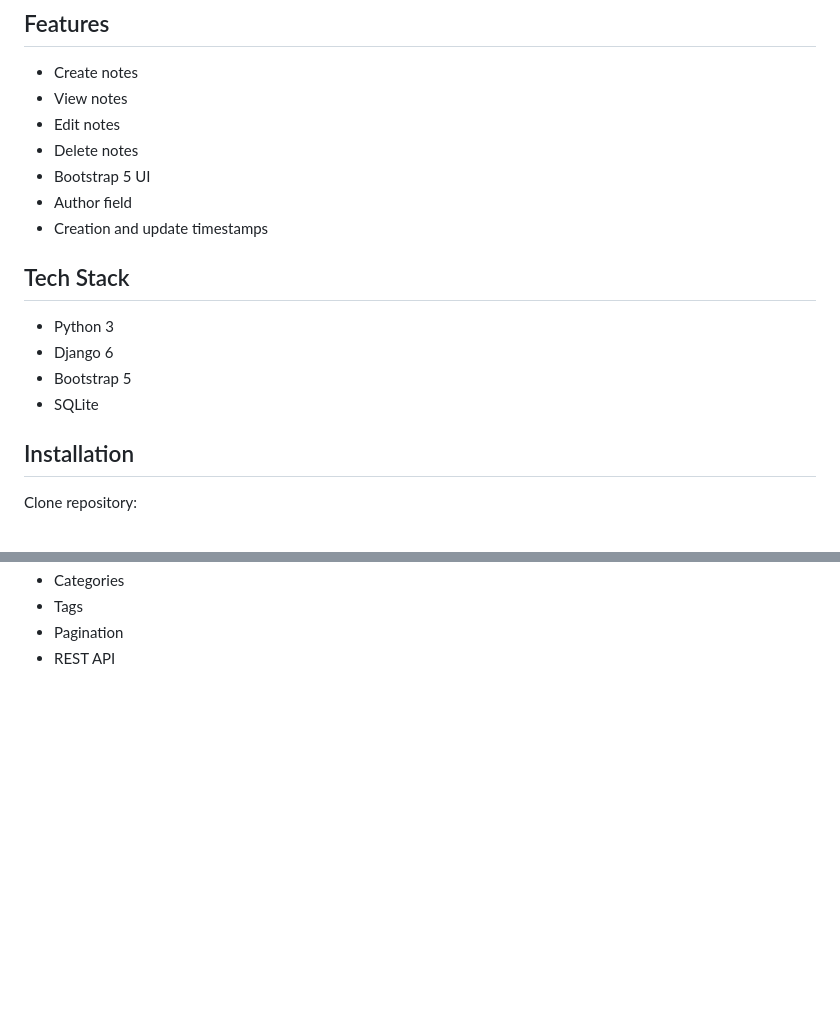
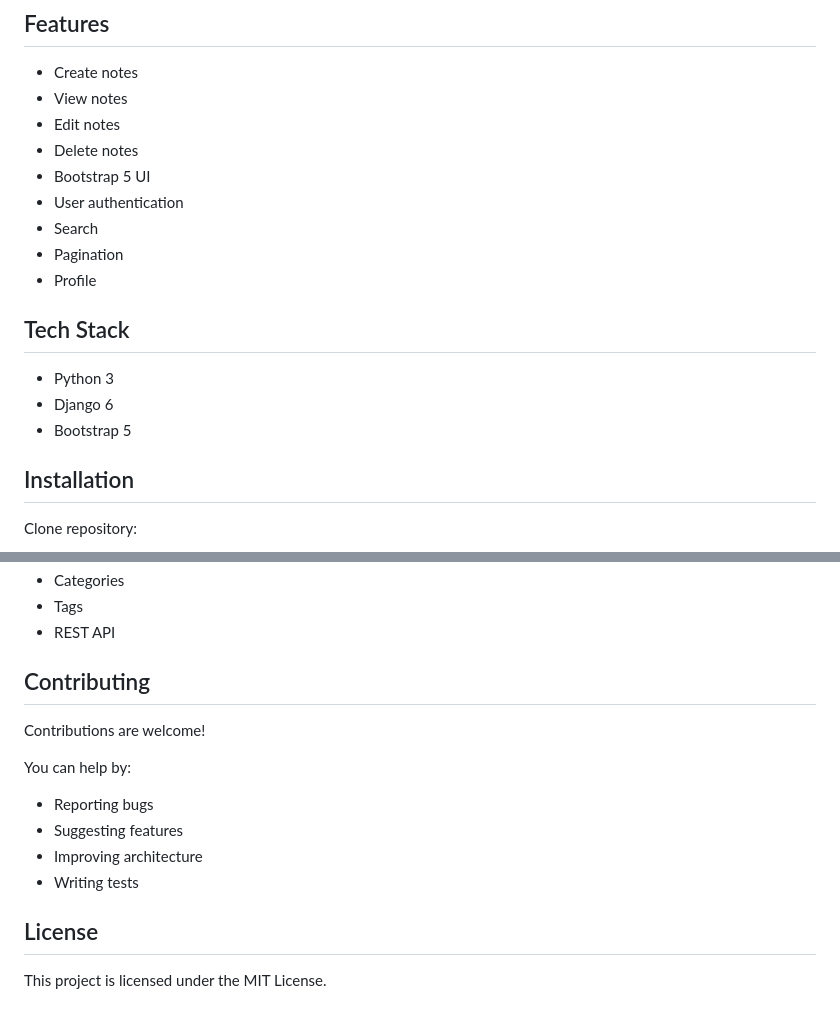
Before and after one commit to prs2rnn/django-notes-app, a Markdown page: README.md, 2 parts joined by grey strips. GitHub-like rendering; blank space fills up the shorter version.

```diff
--- a/README.md
+++ b/README.md
@@ -13,15 +14,16 @@ A note-taking web application built with Django 6.
 * Edit notes
 * Delete notes
 * Bootstrap 5 UI
-* Author field
-* Creation and update timestamps
+* User authentication
+* Search
+* Pagination
+* Profile
 
 ## Tech Stack
 
 * Python 3
 * Django 6
 * Bootstrap 5
-* SQLite
 
 ## Installation
 
@@ -68,4 +67,18 @@ http://127.0.0.1:8000/
 * Categories
 * Tags
-* Pagination
 * REST API
+
+## Contributing
+
+Contributions are welcome!
+
+You can help by:
+
+- Reporting bugs
+- Suggesting features
+- Improving architecture
+- Writing tests
+
+## License
+
+This project is licensed under the MIT License.
```
Also changed, not shown: other parts of README.md (+3 -5 lines), screenshots/delete.png (deleted), screenshots/details.png, screenshots/edit.png (deleted), screenshots/home.png, screenshots/notes.png (added).
